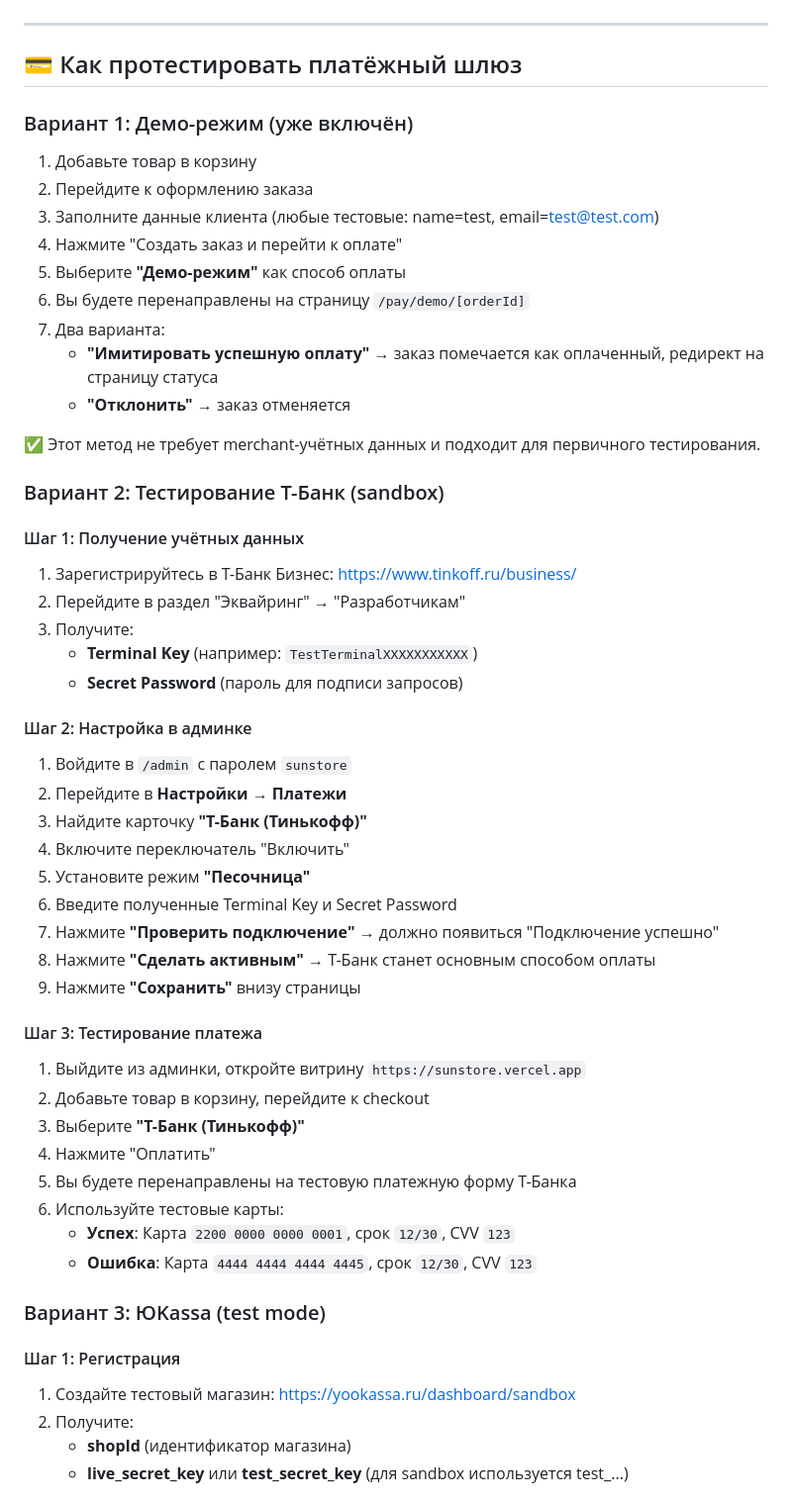
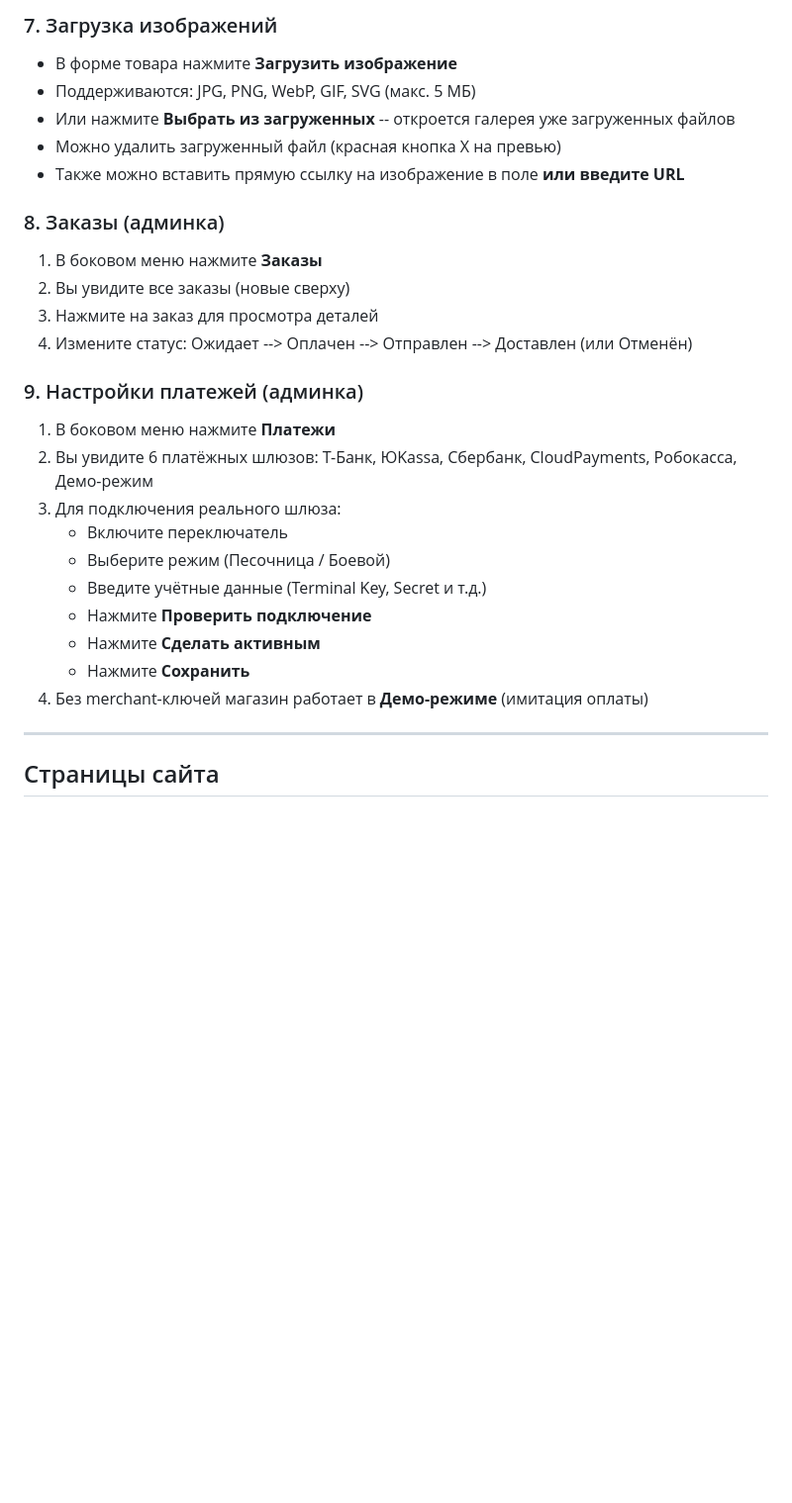
Before and after one commit to roman-ryzenadvanced/sunstore-trae, a Markdown page: HANDOVER.md, the part around one of its changes. Shown at 99% size. Drawn GitHub-style; blank space fills up the shorter version.

```diff
--- a/HANDOVER.md
+++ b/HANDOVER.md
@@ -75,56 +82,32 @@ URL: https://sunstore.vercel.app
+### 7. Загрузка изображений
+
+- В форме товара нажмите **Загрузить изображение**
+- Поддерживаются: JPG, PNG, WebP, GIF, SVG (макс. 5 МБ)
+- Или нажмите **Выбрать из загруженных** -- откроется галерея уже загруженных файлов
+- Можно удалить загруженный файл (красная кнопка X на превью)
+- Также можно вставить прямую ссылку на изображение в поле **или введите URL**
+
+### 8. Заказы (админка)
+
+1. В боковом меню нажмите **Заказы**
+2. Вы увидите все заказы (новые сверху)
+3. Нажмите на заказ для просмотра деталей
+4. Измените статус: Ожидает --> Оплачен --> Отправлен --> Доставлен (или Отменён)
+
+### 9. Настройки платежей (админка)
+
+1. В боковом меню нажмите **Платежи**
+2. Вы увидите 6 платёжных шлюзов: Т-Банк, ЮKassa, Сбербанк, CloudPayments, Робокасса, Демо-режим
+3. Для подключения реального шлюза:
+   - Включите переключатель
+   - Выберите режим (Песочница / Боевой)
+   - Введите учётные данные (Terminal Key, Secret и т.д.)
+   - Нажмите **Проверить подключение**
+   - Нажмите **Сделать активным**
+   - Нажмите **Сохранить**
+4. Без merchant-ключей магазин работает в **Демо-режиме** (имитация оплаты)
 
 ---
 
-## 💳 Как протестировать платёжный шлюз
+## Страницы сайта
 
-### Вариант 1: Демо-режим (уже включён)
-1. Добавьте товар в корзину
-2. Перейдите к оформлению заказа
-3. Заполните данные клиента (любые тестовые: name=test, email=test@test.com)
-4. Нажмите "Создать заказ и перейти к оплате"
-5. Выберите **"Демо-режим"** как способ оплаты
-6. Вы будете перенаправлены на страницу `/pay/demo/[orderId]`
-7. Два варианта:
-   - **"Имитировать успешную оплату"** → заказ помечается как оплаченный, редирект на страницу статуса
-   - **"Отклонить"** → заказ отменяется
-
-✅ Этот метод не требует merchant-учётных данных и подходит для первичного тестирования.
-
-### Вариант 2: Тестирование Т-Банк (sandbox)
-
-#### Шаг 1: Получение учётных данных
-1. Зарегистрируйтесь в Т-Банк Бизнес: https://www.tinkoff.ru/business/
-2. Перейдите в раздел "Эквайринг" → "Разработчикам"
-3. Получите:
-   - **Terminal Key** (например: `TestTerminalXXXXXXXXXXX`)
-   - **Secret Password** (пароль для подписи запросов)
-
-#### Шаг 2: Настройка в админке
-1. Войдите в `/admin` с паролем `sunstore`
-2. Перейдите в **Настройки → Платежи**
-3. Найдите карточку **"Т-Банк (Тинькофф)"**
-4. Включите переключатель "Включить"
-5. Установите режим **"Песочница"**
-6. Введите полученные Terminal Key и Secret Password
-7. Нажмите **"Проверить подключение"** → должно появиться "Подключение успешно"
-8. Нажмите **"Сделать активным"** → Т-Банк станет основным способом оплаты
-9. Нажмите **"Сохранить"** внизу страницы
-
-#### Шаг 3: Тестирование платежа
-1. Выйдите из админки, откройте витрину `https://sunstore.vercel.app`
-2. Добавьте товар в корзину, перейдите к checkout
-3. Выберите **"Т-Банк (Тинькофф)"**
-4. Нажмите "Оплатить"
-5. Вы будете перенаправлены на тестовую платежную форму Т-Банка
-6. Используйте тестовые карты:
-   - **Успех**: Карта `2200 0000 0000 0001`, срок `12/30`, CVV `123`
-   - **Ошибка**: Карта `4444 4444 4444 4445`, срок `12/30`, CVV `123`
-
-### Вариант 3: ЮKassa (test mode)
-
-#### Шаг 1: Регистрация
-1. Создайте тестовый магазин: https://yookassa.ru/dashboard/sandbox
-2. Получите:
-   - **shopId** (идентификатор магазина)
-   - **live_secret_key** или **test_secret_key** (для sandbox используется test_...)
-
```
Also changed, not shown: other parts of HANDOVER.md (+89 -181 lines).
